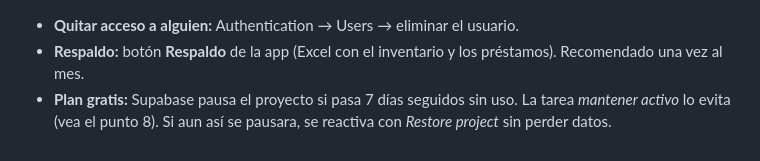
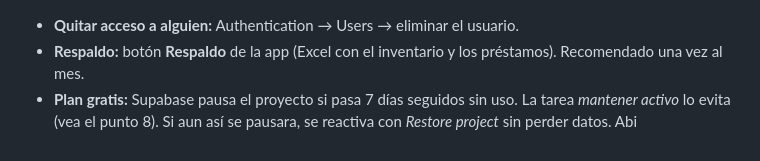
Before and after one commit to adepcr/Inventario--archivo-, a Markdown page: README.md, the part around the change. Drawn GitHub-style.

Commit message:
Prueba shoshue
Abi

```diff
--- a/README.md
+++ b/README.md
@@ -198,4 +198,4 @@ from public.historial where accion = 'eliminado' and archivo_id = 1234;
 
 - **Quitar acceso a alguien:** Authentication → Users → eliminar el usuario.
 - **Respaldo:** botón **Respaldo** de la app (Excel con el inventario y los préstamos). Recomendado una vez al mes.
-- **Plan gratis:** Supabase pausa el proyecto si pasa 7 días seguidos sin uso. La tarea *mantener activo* lo evita (vea el punto 8). Si aun así se pausara, se reactiva con *Restore project* sin perder datos.
+- **Plan gratis:** Supabase pausa el proyecto si pasa 7 días seguidos sin uso. La tarea *mantener activo* lo evita (vea el punto 8). Si aun así se pausara, se reactiva con *Restore project* sin perder datos. Abi
```
